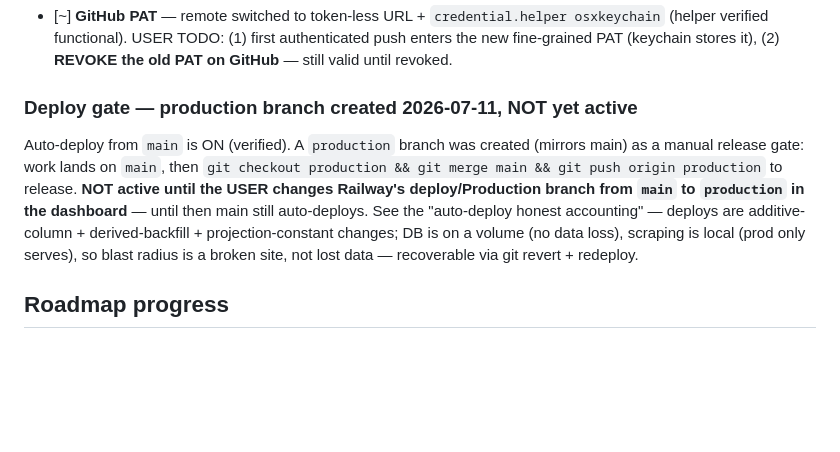
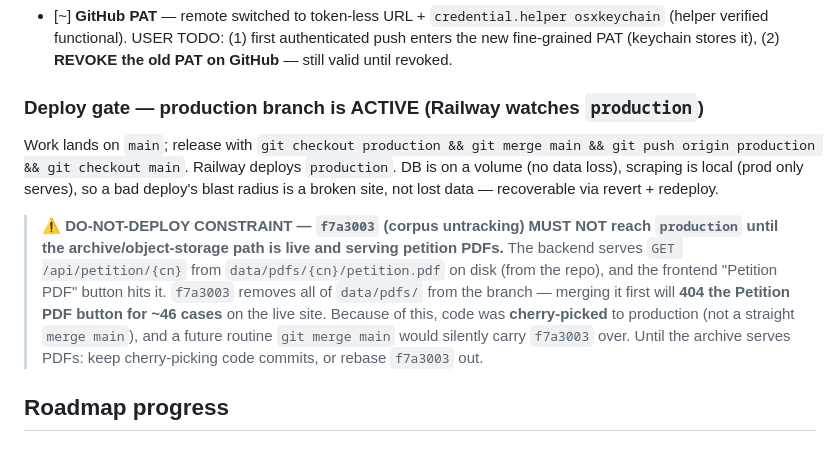
Before and after one commit to Homematchx/pcpeak-platform, a Markdown page: CLAUDE.md, the part around the change. Rendered like a GitHub page; blank space fills up the shorter version.

Commit message:
Document e0b2605 do-not-deploy constraint (breaks Petition PDF serving on prod)
Co-Authored-By: Claude Opus 4.8 <noreply@anthropic.com>

```diff
--- a/CLAUDE.md
+++ b/CLAUDE.md
@@ -179,15 +179,20 @@ Fixing these means correcting the source account numbers, not the scraper.
       fine-grained PAT (keychain stores it), (2) **REVOKE the old PAT on GitHub** — still
       valid until revoked.
 
-### Deploy gate — production branch created 2026-07-11, NOT yet active
-Auto-deploy from `main` is ON (verified). A `production` branch was created (mirrors main)
-as a manual release gate: work lands on `main`, then `git checkout production && git merge
-main && git push origin production` to release. **NOT active until the USER changes
-Railway's deploy/Production branch from `main` to `production` in the dashboard** — until
-then main still auto-deploys. See the "auto-deploy honest accounting" — deploys are
-additive-column + derived-backfill + projection-constant changes; DB is on a volume (no
-data loss), scraping is local (prod only serves), so blast radius is a broken site, not
-lost data — recoverable via git revert + redeploy.
+### Deploy gate — production branch is ACTIVE (Railway watches `production`)
+Work lands on `main`; release with `git checkout production && git merge main && git push
+origin production && git checkout main`. Railway deploys `production`. DB is on a volume (no
+data loss), scraping is local (prod only serves), so a bad deploy's blast radius is a broken
+site, not lost data — recoverable via revert + redeploy.
+
+> ⚠️ **DO-NOT-DEPLOY CONSTRAINT — `f7a3003` (corpus untracking) MUST NOT reach `production`
+> until the archive/object-storage path is live and serving petition PDFs.** The backend
+> serves `GET /api/petition/{cn}` from `data/pdfs/{cn}/petition.pdf` on disk (from the repo),
+> and the frontend "Petition PDF" button hits it. `f7a3003` removes all of `data/pdfs/` from
+> the branch — merging it first will **404 the Petition PDF button for ~46 cases** on the
+> live site. Because of this, code was **cherry-picked** to production (not a straight
+> `merge main`), and a future routine `git merge main` would silently carry `f7a3003` over.
+> Until the archive serves PDFs: keep cherry-picking code commits, or rebase `f7a3003` out.
 
 ## Roadmap progress
 
```
